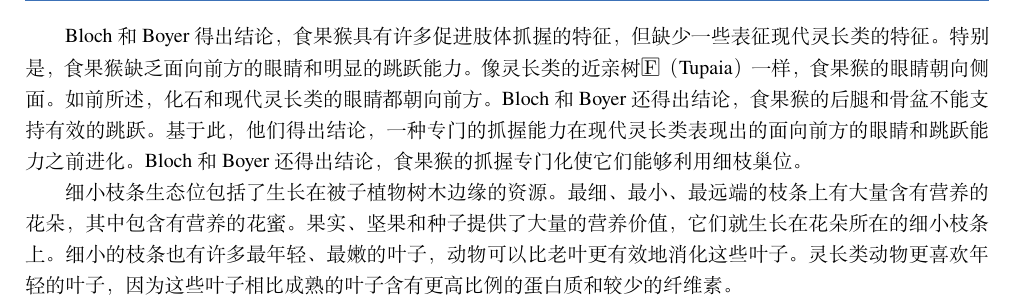
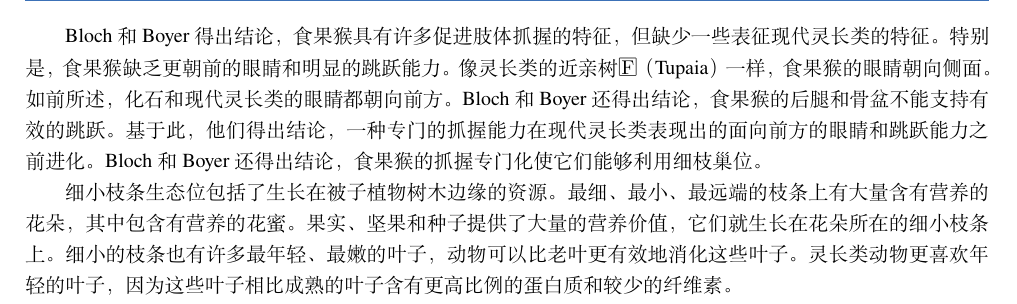
Before and after one commit to OpenHUTB/PFC, a LaTeX book (elegantbook-cn.tex, which reads chap2/chap2.tex): part of page 39 of 193, cut so that both start at the same text. Compiled offline with XeLaTeX; a missing font is replaced by an installed copy or a similar font.

Commit message:
修改第二章部分内容

```diff
--- a/chap2/chap2.tex
+++ b/chap2/chap2.tex
@@ -268,7 +268,7 @@ Nudo和Masterton（1988，1990a）发现，在他们研究的所有灵长类动
 
 早期灵长类动物的觅食方式可以从 Bloch 和 Boyer（2002）对生活在约5500万年前的 食果猴化石的研究中推断出一些想法。图2.5显示了这些动物与现代灵长类动物之间的关系，表2.1列出了一些关键术语。早期灵长类进化的两种观点已经形成。一种认为以“1”标记的物种的后代是灵长类；另一种将灵长类（常称为现代形态的真灵长类或灵长类）视为标有“2”的谱系的后代。我们不需要在这些观点之间进行选择。只要知道食果猴是早期灵长类动物的近亲，即使不是早期灵长类动物本身，就足够了。
 
-Bloch和Boyer得出结论，食果猴具有许多促进肢体抓握的特征，但缺少一些表征现代灵长类的特征。特别是，食果猴缺乏面向前方的眼睛和明显的跳跃能力。像灵长类的近亲树鼩（Tupaia）一样，食果猴的眼睛朝向侧面。如前所述，化石和现代灵长类的眼睛都朝向前方。Bloch和Boyer还得出结论，食果猴的后腿和骨盆不能支持有效的跳跃。基于此，他们得出结论，一种专门的抓握能力在现代灵长类表现出的面向前方的眼睛和跳跃能力之前进化。Bloch和Boyer还得出结论，食果猴的抓握专门化使它们能够利用细枝巢位。
+Bloch和Boyer得出结论，食果猴具有许多促进肢体抓握的特征，但缺少一些表征现代灵长类的特征。特别是，食果猴缺乏更朝前的眼睛和明显的跳跃能力。像灵长类的近亲树鼩（Tupaia）一样，食果猴的眼睛朝向侧面。如前所述，化石和现代灵长类的眼睛都朝向前方。Bloch和Boyer还得出结论，食果猴的后腿和骨盆不能支持有效的跳跃。基于此，他们得出结论，一种专门的抓握能力在现代灵长类表现出的面向前方的眼睛和跳跃能力之前进化。Bloch和Boyer还得出结论，食果猴的抓握专门化使它们能够利用细枝巢位。
 
 细小枝条生态位包括了生长在被子植物树木边缘的资源。最细、最小、最远端的枝条上有大量含有营养的花朵，其中包含有营养的花蜜。果实、坚果和种子提供了大量的营养价值，它们就生长在花朵所在的细小枝条上。细小的枝条也有许多最年轻、最嫩的叶子，动物可以比老叶更有效地消化这些叶子。灵长类动物更喜欢年轻的叶子，因为这些叶子相比成熟的叶子含有更高比例的蛋白质和较少的纤维素。
 
```
Also changed, not shown: chap2/chap2.tex (4 more changed lines).
